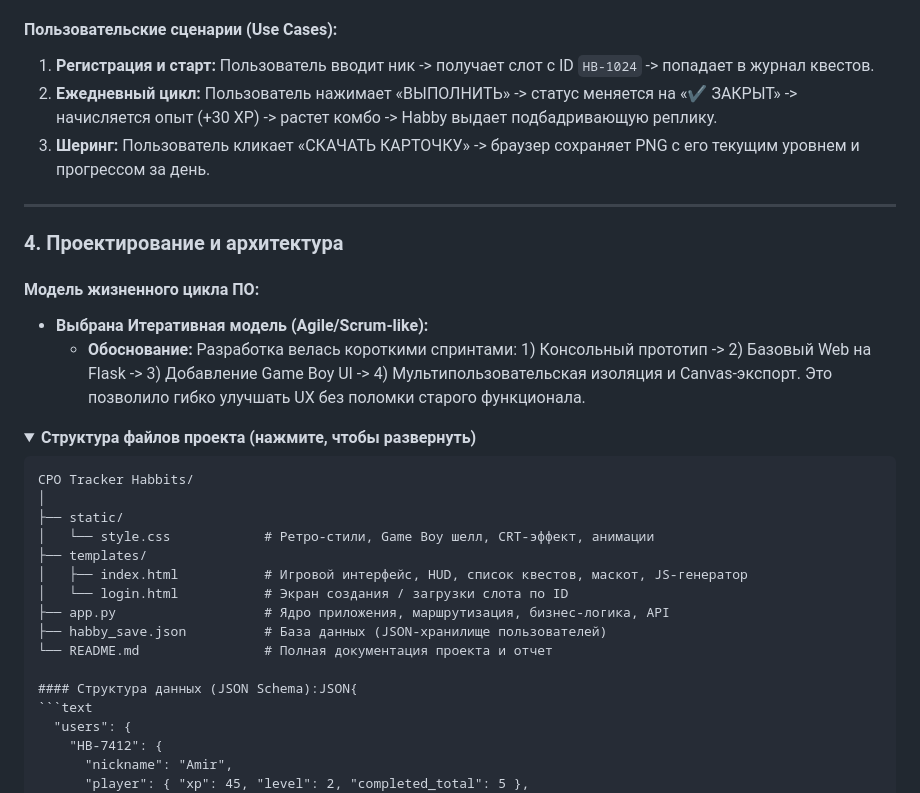
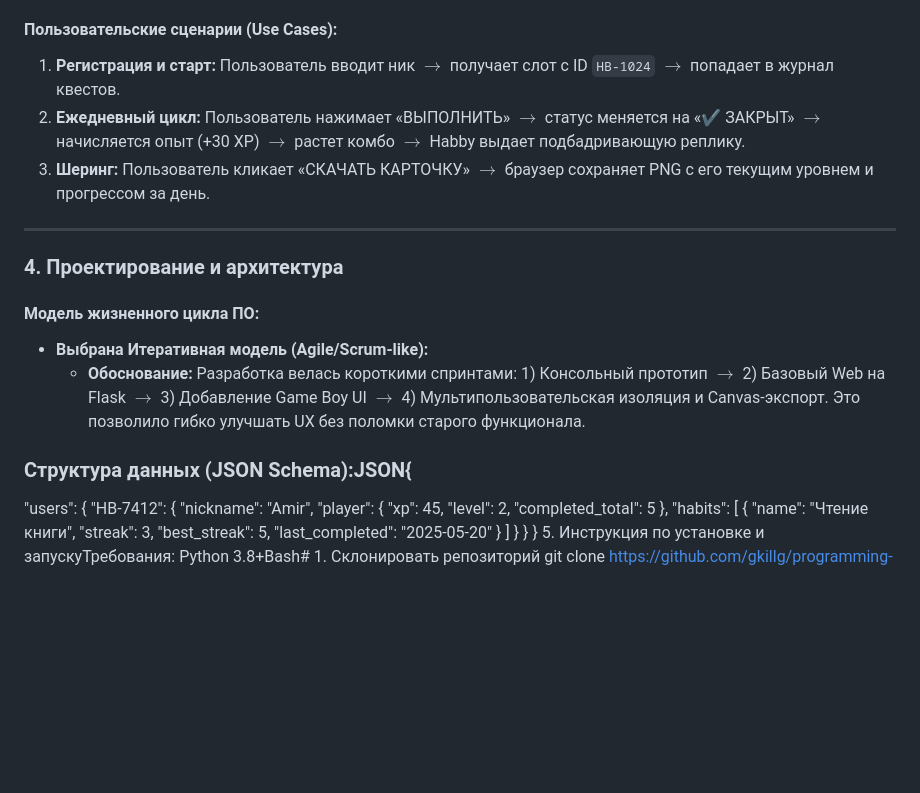
Before and after one commit to gkillg/programming-languages-and-technologies, a Markdown page: СРО Tracker Habbits/README.md, the part around one of its changes. Drawn GitHub-style; folded sections open; blank space fills up the shorter version.

````diff
--- a/СРО Tracker Habbits/README.md
+++ b/СРО Tracker Habbits/README.md
@@ -46,9 +46,9 @@
 * **NFR-3 (Юзабилити):** Полная адаптация под стилистику Game Boy Color, контрастный 8-bit UI, сканлайны.
 
 #### Пользовательские сценарии (Use Cases):
-1. **Регистрация и старт:** Пользователь вводит ник -> получает слот с ID `HB-1024` -> попадает в журнал квестов.
-2. **Ежедневный цикл:** Пользователь нажимает «ВЫПОЛНИТЬ» -> статус меняется на «✔ ЗАКРЫТ» -> начисляется опыт (+30 XP) -> растет комбо -> Habby выдает подбадривающую реплику.
-3. **Шеринг:** Пользователь кликает «СКАЧАТЬ КАРТОЧКУ» -> браузер сохраняет PNG с его текущим уровнем и прогрессом за день.
+1. **Регистрация и старт:** Пользователь вводит ник $\rightarrow$ получает слот с ID `HB-1024` $\rightarrow$ попадает в журнал квестов.
+2. **Ежедневный цикл:** Пользователь нажимает «ВЫПОЛНИТЬ» $\rightarrow$ статус меняется на «✔ ЗАКРЫТ» $\rightarrow$ начисляется опыт (+30 XP) $\rightarrow$ растет комбо $\rightarrow$ Habby выдает подбадривающую реплику.
+3. **Шеринг:** Пользователь кликает «СКАЧАТЬ КАРТОЧКУ» $\rightarrow$ браузер сохраняет PNG с его текущим уровнем и прогрессом за день.
 
 ---
 
@@ -56,25 +56,9 @@
 
 #### Модель жизненного цикла ПО:
 * **Выбрана Итеративная модель (Agile/Scrum-like):**
-  * **Обоснование:** Разработка велась короткими спринтами: 1) Консольный прототип -> 2) Базовый Web на Flask -> 3) Добавление Game Boy UI -> 4) Мультипользовательская изоляция и Canvas-экспорт. Это позволило гибко улучшать UX без поломки старого функционала.
+  * **Обоснование:** Разработка велась короткими спринтами: 1) Консольный прототип $\rightarrow$ 2) Базовый Web на Flask $\rightarrow$ 3) Добавление Game Boy UI $\rightarrow$ 4) Мультипользовательская изоляция и Canvas-экспорт. Это позволило гибко улучшать UX без поломки старого функционала.
 
-<details>
-<summary><b>Структура файлов проекта (нажмите, чтобы развернуть)</b></summary>
-
-```text
-СРО Tracker Habbits/
-│
-├── static/
-│   └── style.css            # Ретро-стили, Game Boy шелл, CRT-эффект, анимации
-├── templates/
-│   ├── index.html           # Игровой интерфейс, HUD, список квестов, маскот, JS-генератор
-│   └── login.html           # Экран создания / загрузки слота по ID
-├── app.py                   # Ядро приложения, маршрутизация, бизнес-логика, API
-├── habby_save.json          # База данных (JSON-хранилище пользователей)
-└── README.md                # Полная документация проекта и отчет
-
-#### Структура данных (JSON Schema):JSON{
-```text
+### Структура данных (JSON Schema):JSON{
   "users": {
     "HB-7412": {
       "nickname": "Amir",
````
Also changed, not shown: other parts of СРО Tracker Habbits/README.md (+65 -1 lines).
